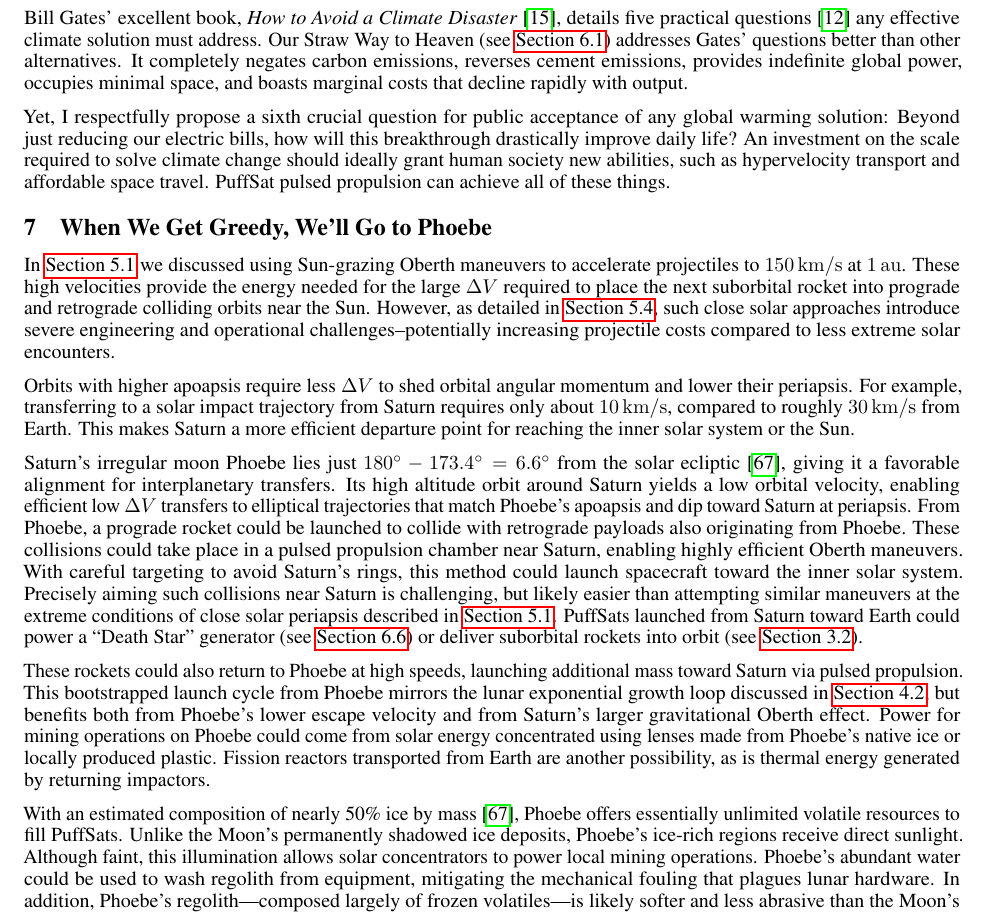
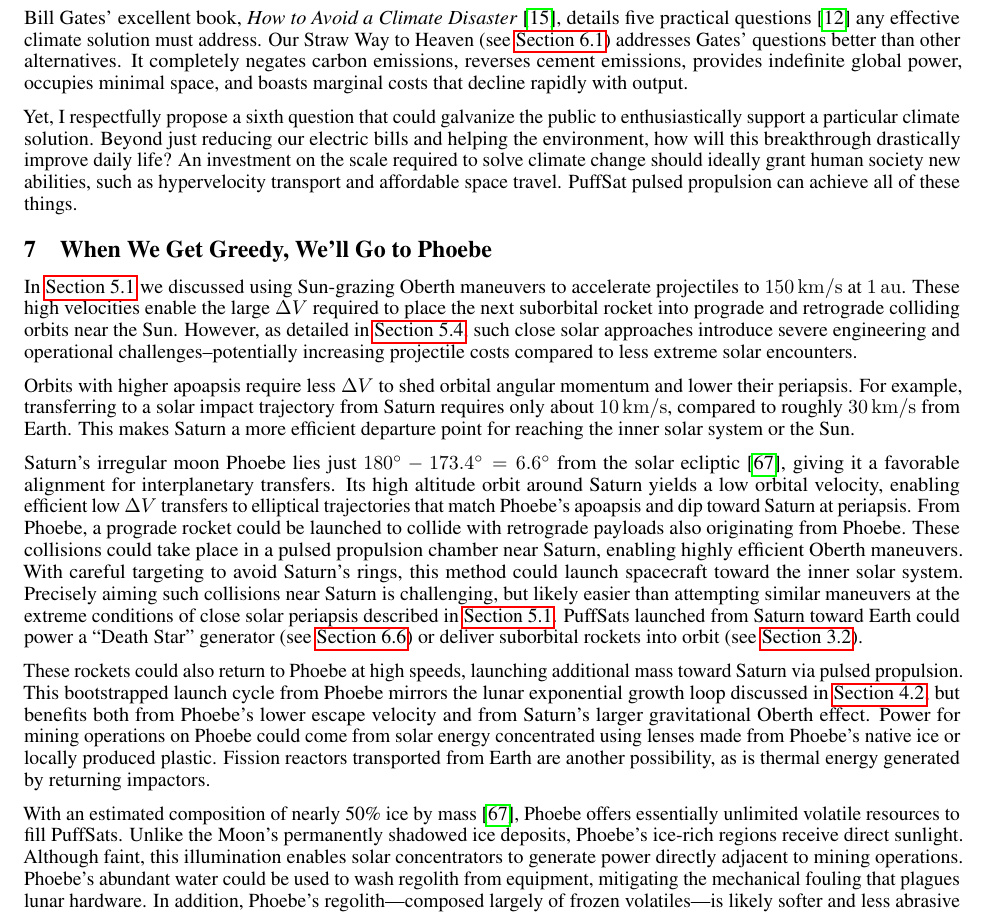
Before and after one commit to katzseth22202/Balloon-Pulse-Propulsion, a LaTeX paper (templateArxiv.tex): part of page 20 of 26, cut so that both start at the same text. Compiled offline with pdfLaTeX.

Commit message:
Updates from Overleaf

```diff
--- a/templateArxiv.tex
+++ b/templateArxiv.tex
@@ -483,10 +483,10 @@ With mostly aneutronic fusion fuel, projectiles could achieve velocities up to $
 \subsection{The Sixth Question For Climate Change}\label{sec:sith_question}
 Bill Gates' excellent book, \textit{How to Avoid a Climate Disaster} \cite{gates2021avoid}, details five practical questions \cite{breakthroughenergy_2021_five} any effective climate solution must address. Our Straw Way to Heaven (see \autoref{sec:straw_way_to_heaven}) addresses Gates' questions better than other alternatives. It completely negates carbon emissions, reverses cement emissions, provides indefinite global power, occupies minimal space, and boasts marginal costs that decline rapidly with output.
 
-Yet, I respectfully propose a sixth crucial question for public acceptance of any global warming solution: Beyond just reducing our electric bills, how will this breakthrough drastically improve daily life? An investment on the scale required to solve climate change should ideally grant human society new abilities, such as hypervelocity transport and affordable space travel. PuffSat pulsed propulsion can achieve all of these things.
+Yet, I respectfully propose a sixth question that could galvanize the public to enthusiastically support a particular climate solution. Beyond just reducing our electric bills and helping the environment, how will this breakthrough drastically improve daily life? An investment on the scale required to solve climate change should ideally grant human society new abilities, such as hypervelocity transport and affordable space travel. PuffSat pulsed propulsion can achieve all of these things.
 
 \section{When We Get Greedy, We'll Go to Phoebe}\label{sec:greedy_phoebe}
-In \autoref{sec:no_isru_rocket} we discussed using Sun-grazing Oberth maneuvers to accelerate projectiles to \SI{150}{\kilo\meter\per\second} at \SI{1}{\astronomicalunit}. These high velocities provide the energy needed for the large $\Delta V$ required to place the next suborbital rocket into prograde and retrograde colliding orbits near the Sun.  However, as detailed in \autoref{sec:periapsis_challenges}, such close solar approaches introduce severe engineering and operational challenges--potentially increasing projectile costs compared to less extreme solar encounters.
+In \autoref{sec:no_isru_rocket} we discussed using Sun-grazing Oberth maneuvers to accelerate projectiles to \SI{150}{\kilo\meter\per\second} at \SI{1}{\astronomicalunit}. These high velocities enable the large $\Delta V$ required to place the next suborbital rocket into prograde and retrograde colliding orbits near the Sun.  However, as detailed in \autoref{sec:periapsis_challenges}, such close solar approaches introduce severe engineering and operational challenges--potentially increasing projectile costs compared to less extreme solar encounters.
 
 Orbits with higher apoapsis require less $\Delta V$ to shed orbital angular momentum and lower their periapsis. For example, transferring to a solar impact trajectory from Saturn requires only about \SI{10}{\kilo\meter\per\second}, compared to roughly \SI{30}{\kilo\meter\per\second} from Earth. This makes Saturn a more efficient departure point for reaching the inner solar system or the Sun.
 
@@ -494,7 +494,7 @@ Saturn’s irregular moon Phoebe lies just $\SI{180}{\degree} - \SI{173.4}{\degr
 
 These rockets could also return to Phoebe at high speeds, launching additional mass toward Saturn via pulsed propulsion. This bootstrapped launch cycle from Phoebe mirrors the lunar exponential growth loop discussed in \autoref{sec:lunar_rockets_no_fuel}, but benefits both from Phoebe’s lower escape velocity and from Saturn's larger gravitational Oberth effect. Power for mining operations on Phoebe could come from solar energy concentrated using lenses made from Phoebe's native ice or locally produced plastic. Fission reactors transported from Earth are another possibility, as is thermal energy generated by returning impactors.
 
-With an estimated composition of nearly 50\% ice by mass \cite{phoebe}, Phoebe offers essentially unlimited volatile resources to fill PuffSats. Unlike the Moon’s permanently shadowed ice deposits, Phoebe’s ice-rich regions receive direct sunlight. Although faint, this illumination allows solar concentrators to power local mining operations. Phoebe’s abundant water could be used to wash regolith from equipment, mitigating the mechanical fouling that plagues lunar hardware. In addition, Phoebe’s regolith—composed largely of frozen volatiles—is likely softer and less abrasive than the Moon’s harsh dust, reducing wear on machinery. By contrast, lunar volatiles are scarce, and oxygen extraction from lunar regolith (see \autoref{sec:lunar_mining}) is highly energy-intensive.
+With an estimated composition of nearly 50\% ice by mass \cite{phoebe}, Phoebe offers essentially unlimited volatile resources to fill PuffSats. Unlike the Moon’s permanently shadowed ice deposits, Phoebe’s ice-rich regions receive direct sunlight. Although faint, this illumination enables solar concentrators to generate power directly adjacent to mining operations. Phoebe’s abundant water could be used to wash regolith from equipment, mitigating the mechanical fouling that plagues lunar hardware. In addition, Phoebe’s regolith—composed largely of frozen volatiles—is likely softer and less abrasive than the Moon’s harsh dust, reducing wear on machinery. By contrast, lunar volatiles are scarce, and oxygen extraction from lunar regolith (see \autoref{sec:lunar_mining}) is highly energy-intensive.
 
 Phoebe’s ultra-low gravity makes it difficult to anchor mining infrastructure securely. However, its volatile-rich composition allows a supplemental solution: thermal retro-rockets powered by in-situ steam. To save energy, icy reaction mass could also be launched mechanically from Phoebe’s surface without first converting it to steam. If Phoebe’s gravity proves too low for certain operations, Iapetus could serve as a potential backup site. Similarly, Jupiter’s moon Himalia may support analogous maneuvers if exploration reveals significant volatile deposits.
 
```
Also changed, not shown: templateArxiv.tex (4 more changed lines).
